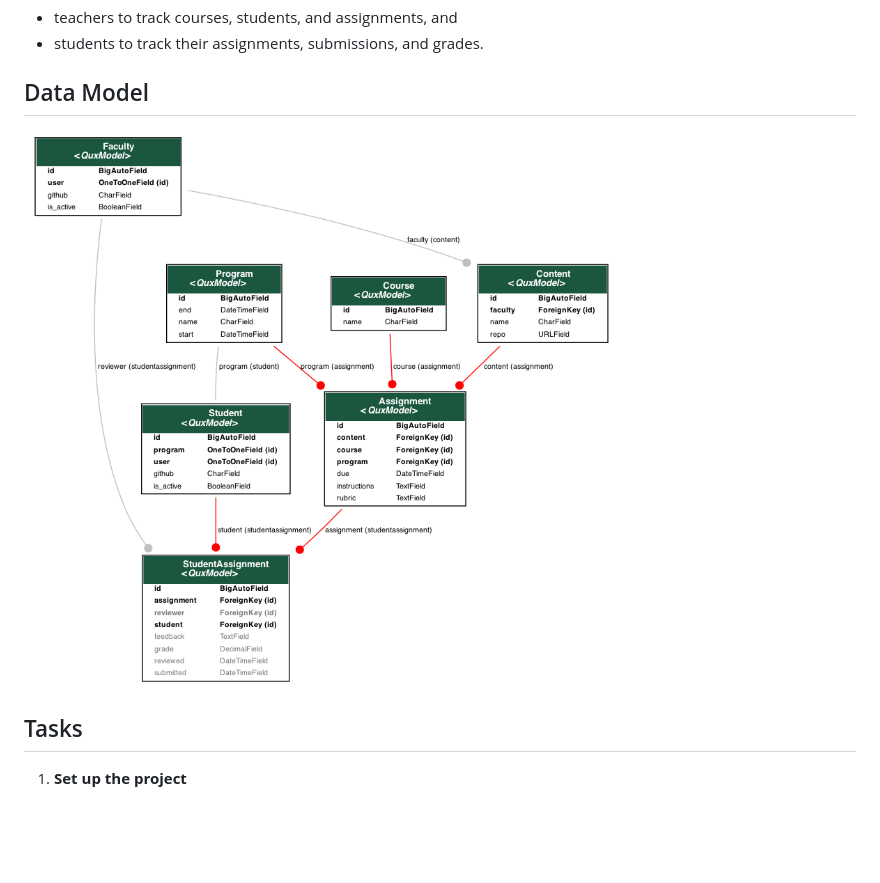
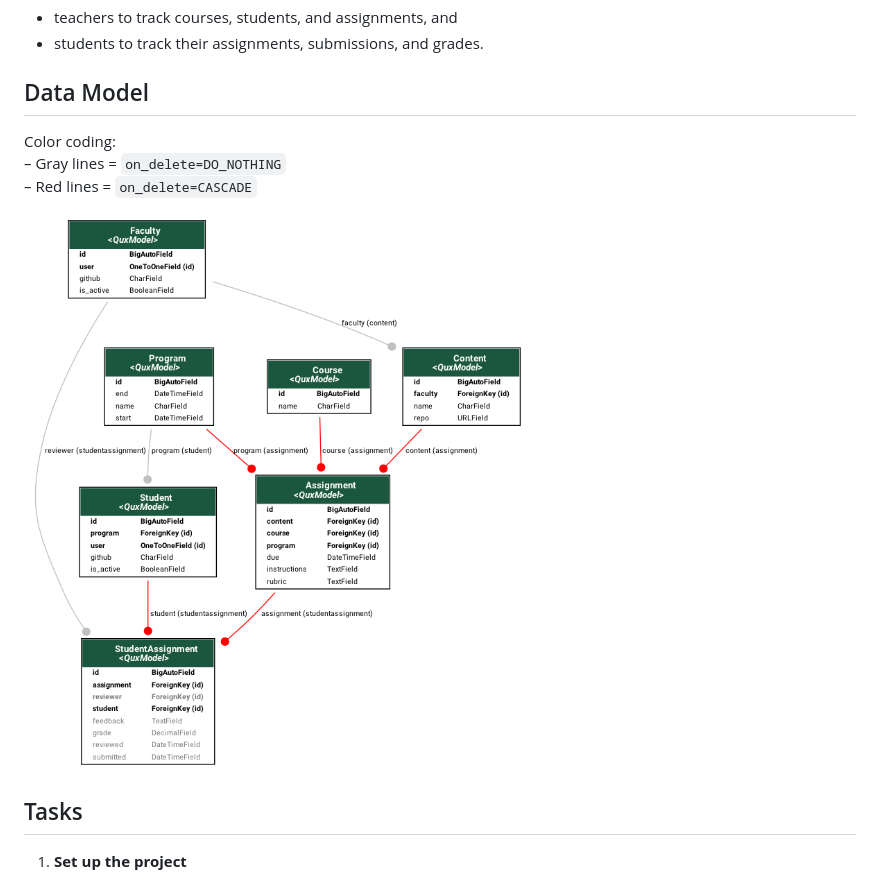
Before and after one commit to enineschool/gsd-classroom, a Markdown page: ASSIGNMENT.md, the part around the change. GitHub-like rendering; pictures changed too: voyage.png; blank space fills up the shorter version.

```diff
--- a/ASSIGNMENT.md
+++ b/ASSIGNMENT.md
@@ -7,6 +7,10 @@ Build a web application that allows
 - students to track their assignments, submissions, and grades.
 
 ## Data Model
+
+Color coding:<br>
+– Gray lines = `on_delete=DO_NOTHING`<br>
+– Red lines = `on_delete=CASCADE`
 
 [![Voyage Data Model](voyage.png)](voyage.png)
 
```
Also changed, not shown: README.md (+16 -1 lines), 3 other files.
